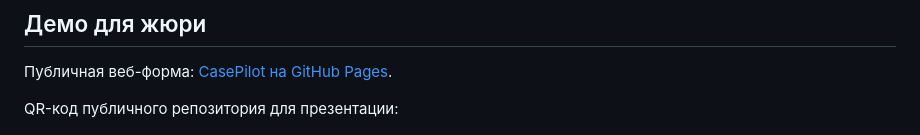
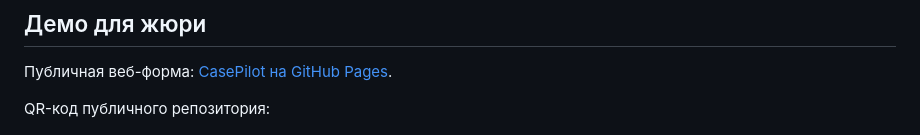
Before and after one commit to akukulik/casepilot-sber-ai-hack-2026, a Markdown page: README.md, the part around the change. Drawn GitHub-style.

```diff
--- a/README.md
+++ b/README.md
@@ -16,7 +16,7 @@ CasePilot — MVP агентного помощника оператора по
 Публичная веб-форма:
 [CasePilot на GitHub Pages](https://akukulik.github.io/casepilot-sber-ai-hack-2026/).
 
-QR-код публичного репозитория для презентации:
+QR-код публичного репозитория:
 
 <img src="assets/casepilot-repository-qr.png" alt="QR-код репозитория CasePilot" width="220">
 
```
